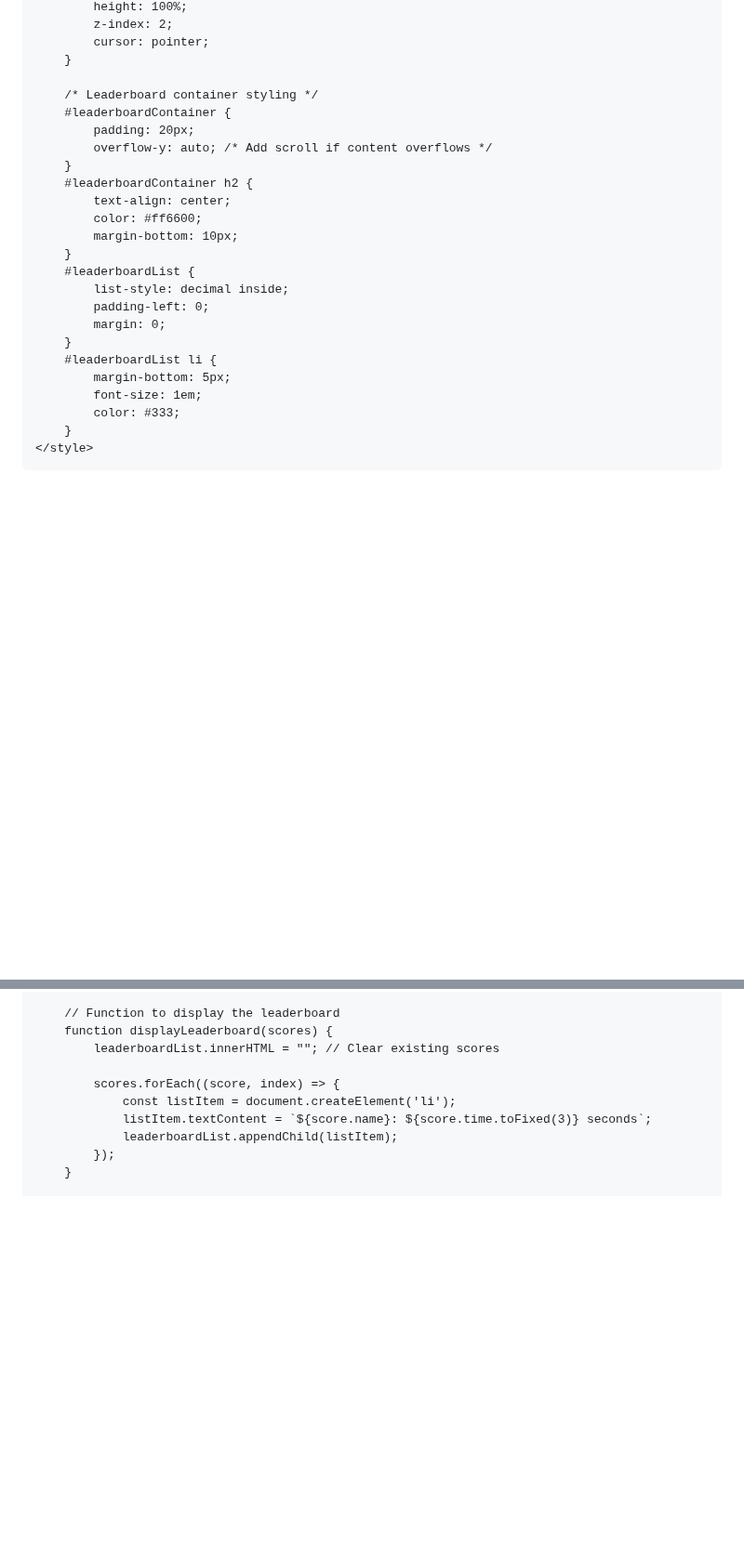
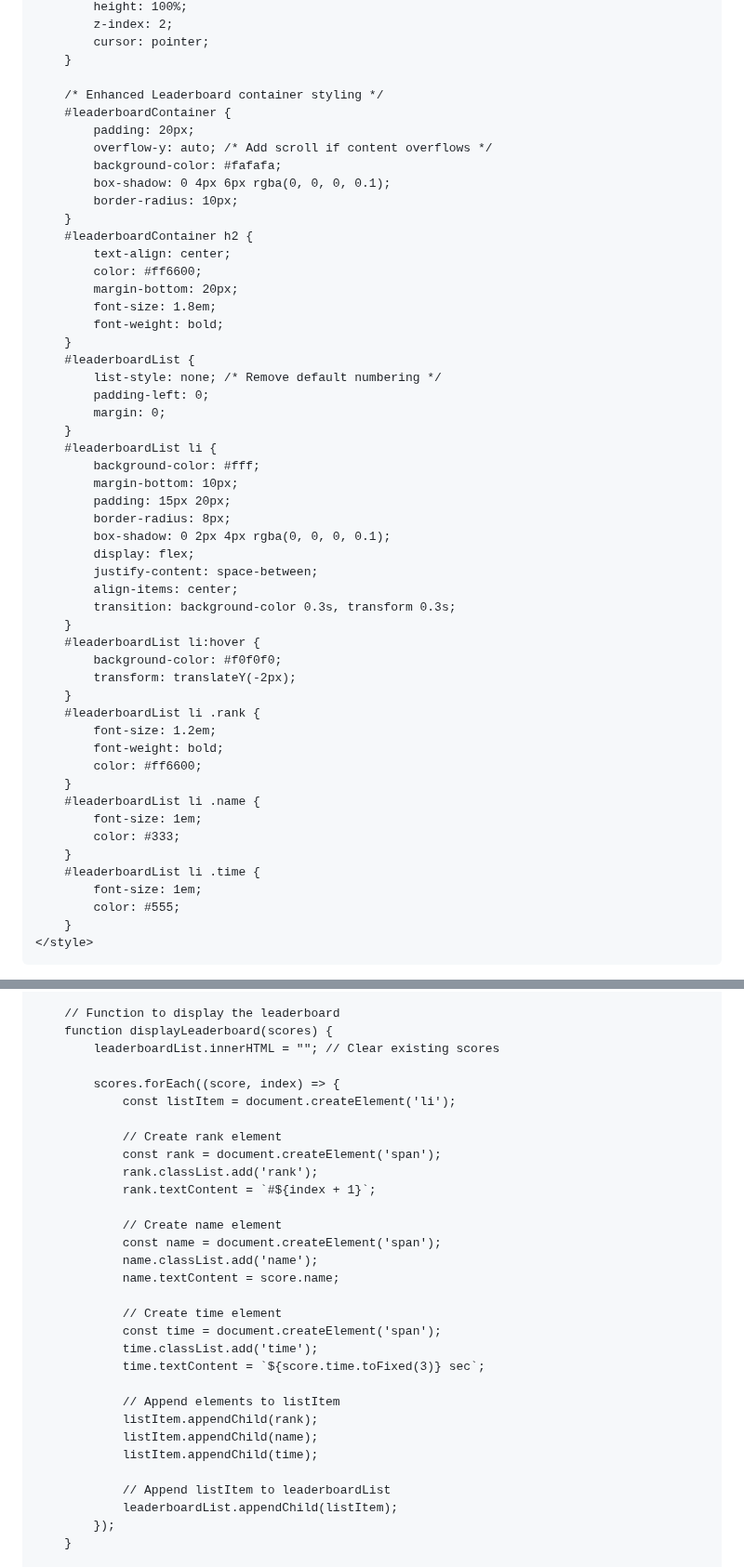
Before and after one commit to BagelFan820/BagelFan820.github.io, a Markdown page: README.md, 2 parts joined by grey strips. Shown at 93% size. Drawn GitHub-style; blank space fills up the shorter version.

```diff
--- a/README.md
+++ b/README.md
@@ -167,25 +188,53 @@
             cursor: pointer;
         }
 
-        /* Leaderboard container styling */
+        /* Enhanced Leaderboard container styling */
         #leaderboardContainer {
             padding: 20px;
             overflow-y: auto; /* Add scroll if content overflows */
+            background-color: #fafafa;
+            box-shadow: 0 4px 6px rgba(0, 0, 0, 0.1);
+            border-radius: 10px;
         }
         #leaderboardContainer h2 {
             text-align: center;
             color: #ff6600;
-            margin-bottom: 10px;
+            margin-bottom: 20px;
+            font-size: 1.8em;
+            font-weight: bold;
         }
         #leaderboardList {
-            list-style: decimal inside;
+            list-style: none; /* Remove default numbering */
             padding-left: 0;
             margin: 0;
         }
         #leaderboardList li {
-            margin-bottom: 5px;
+            background-color: #fff;
+            margin-bottom: 10px;
+            padding: 15px 20px;
+            border-radius: 8px;
+            box-shadow: 0 2px 4px rgba(0, 0, 0, 0.1);
+            display: flex;
+            justify-content: space-between;
+            align-items: center;
+            transition: background-color 0.3s, transform 0.3s;
+        }
+        #leaderboardList li:hover {
+            background-color: #f0f0f0;
+            transform: translateY(-2px);
+        }
+        #leaderboardList li .rank {
+            font-size: 1.2em;
+            font-weight: bold;
+            color: #ff6600;
+        }
+        #leaderboardList li .name {
             font-size: 1em;
             color: #333;
+        }
+        #leaderboardList li .time {
+            font-size: 1em;
+            color: #555;
         }
     </style>
 </head>
@@ -454,7 +503,28 @@
 
             scores.forEach((score, index) => {
                 const listItem = document.createElement('li');
-                listItem.textContent = `${score.name}: ${score.time.toFixed(3)} seconds`;
+
+                // Create rank element
+                const rank = document.createElement('span');
+                rank.classList.add('rank');
+                rank.textContent = `#${index + 1}`;
+
+                // Create name element
+                const name = document.createElement('span');
+                name.classList.add('name');
+                name.textContent = score.name;
+
+                // Create time element
+                const time = document.createElement('span');
+                time.classList.add('time');
+                time.textContent = `${score.time.toFixed(3)} sec`;
+
+                // Append elements to listItem
+                listItem.appendChild(rank);
+                listItem.appendChild(name);
+                listItem.appendChild(time);
+
+                // Append listItem to leaderboardList
                 leaderboardList.appendChild(listItem);
             });
         }
```
Also changed, not shown: other parts of README.md (+25 -4 lines).
